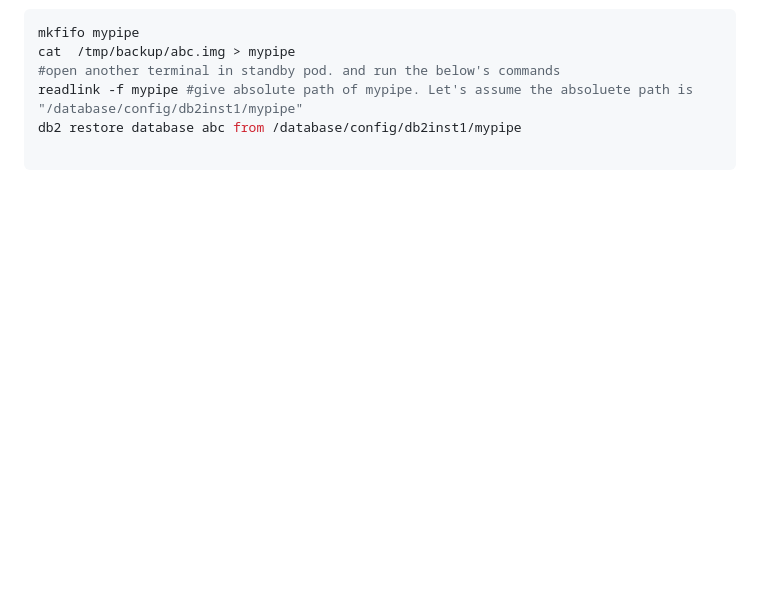
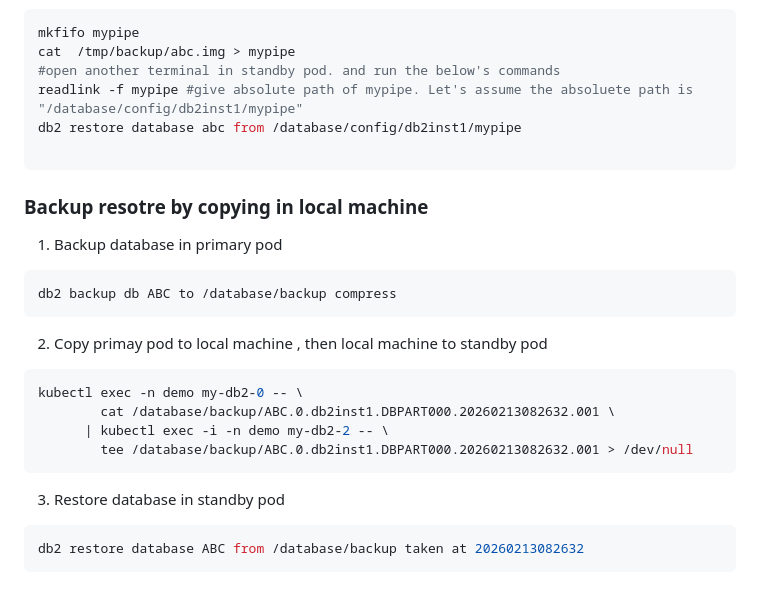
Before and after one commit to Sabnaj-42/2nd-brain, a Markdown page: DB2/db2Clustering/README.md, the part around the change. GitHub-like rendering; blank space fills up the shorter version.

Commit message:
backup using local machine

````diff
--- a/DB2/db2Clustering/README.md
+++ b/DB2/db2Clustering/README.md
@@ -245,3 +245,19 @@ readlink -f mypipe #give absolute path of mypipe. Let's assume the absoluete pat
 db2 restore database abc from /database/config/db2inst1/mypipe
 
 ```
+### Backup resotre by copying in local machine
+1. Backup database in primary pod
+```bash
+db2 backup db ABC to /database/backup compress
+```
+2. Copy primay pod to local machine , then local machine to standby pod
+```bash
+kubectl exec -n demo my-db2-0 -- \
+        cat /database/backup/ABC.0.db2inst1.DBPART000.20260213082632.001 \
+      | kubectl exec -i -n demo my-db2-2 -- \
+        tee /database/backup/ABC.0.db2inst1.DBPART000.20260213082632.001 > /dev/null
+```
+3. Restore database in standby pod
+```bash
+db2 restore database ABC from /database/backup taken at 20260213082632
+```
````
